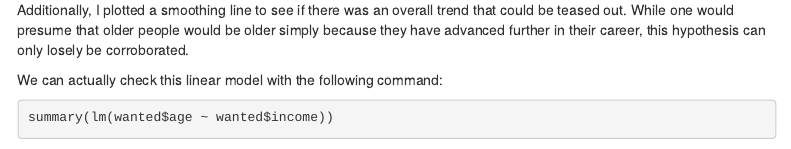
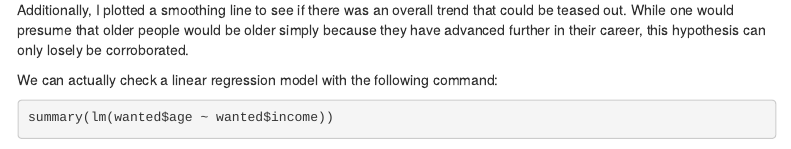
Before and after one commit to SivanMehta/OKCupid-Project, an R Markdown document (report.rmd): the page in a window 1100 px wide, from 1840 px down. Rendered offline with R 4.5, knitr and Pandoc, with nearby package versions; some code elsewhere in the file could not run offline; menus at the side of the page are left out.

````diff
--- a/report.rmd
+++ b/report.rmd
@@ -65,7 +65,7 @@
 
 Using the preprocessed `polarity` variable, I then tried to use it to explore the relationship between `age` and `income`. Additionally, I plotted a smoothing line to see if there was an overall trend that could be teased out. While one would presume that older people would be older simply because they have advanced further in their career, this hypothesis can only losely be corroborated.
 
-We can actually check this linear model with the following command:
+We can actually check a linear regression model with the following command:
 
 ```{r}
 summary(lm(wanted$age ~ wanted$income))
````
Also changed, not shown: README.md.
